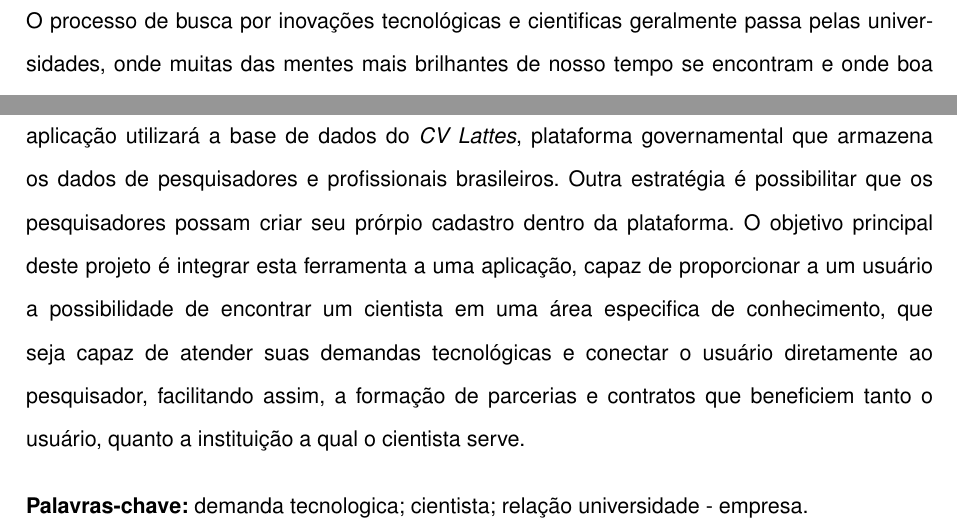
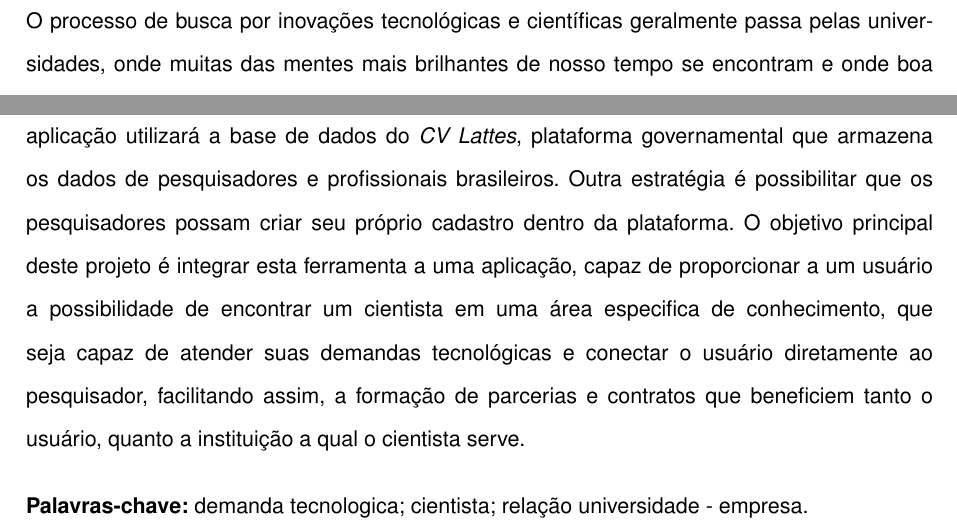
Before and after one commit to AyrtonAlbuquerque/ContrateCientista, a LaTeX thesis (Relatorio/main.tex, which reads Relatorio/PreTexto/resumo.tex): two parts of page 4 of 18, joined at a grey line, cut so that both start at the same text. Compiled offline with pdfLaTeX.

Commit message:
fix: resumo

```diff
--- a/Relatorio/PreTexto/resumo.tex
+++ b/Relatorio/PreTexto/resumo.tex
@@ -2,6 +2,6 @@
 %                                            Resumo                                           %
 % ------------------------------------------------------------------------------------------- %
 \begin{resumoutfpr}
-    O processo de busca por inovações tecnológicas e cientificas geralmente passa pelas universidades, onde muitas das mentes mais brilhantes de nosso tempo se encontram e onde boa parte das pesquisas de ponta é feita. Apesar da excelência na criação de novas soluções, o processo de vínculo entre uma demanda tecnológica advinda de organizações públicas ou privadas e as universidades ou ICTs para se chegar até um cientista capaz de atender tal demanda, é por muitas vezes lento, ineficiente e burocrático, o que acaba por desencorajar o mundo produtivo em procurar as ICTs para formar parcerias. Para atender esse problema, o projeto \emph{Contrate um Cientista} tem como objetivo criar uma plataforma onde o setor produtivo, comercial e acadêmico, por meio de uma aplicação, poderá encontrar um cientista capaz de atender suas demandas de forma mais simples e direta, sem a necessidade de terceiros.
-    A aplicação utilizará a base de dados do \emph{CV Lattes}, plataforma governamental que armazena os dados de pesquisadores e profissionais brasileiros. Outra estratégia é possibilitar que os pesquisadores possam criar seu prórpio cadastro dentro da plataforma. O objetivo principal deste projeto é integrar esta ferramenta a uma aplicação, capaz de proporcionar a um usuário a possibilidade de encontrar um cientista em uma área especifica de conhecimento, que seja capaz de atender suas demandas tecnológicas e conectar o usuário diretamente ao pesquisador, facilitando assim, a formação de parcerias e contratos que beneficiem tanto o usuário, quanto a instituição a qual o cientista serve.
+    O processo de busca por inovações tecnológicas e científicas geralmente passa pelas universidades, onde muitas das mentes mais brilhantes de nosso tempo se encontram e onde boa parte das pesquisas de ponta é feita. Apesar da excelência na criação de novas soluções, o processo de vínculo entre uma demanda tecnológica advinda de organizações públicas ou privadas e as universidades ou ICTs para se chegar até um cientista capaz de atender tal demanda, é por muitas vezes lento, ineficiente e burocrático, o que acaba por desencorajar o mundo produtivo em procurar as ICTs para formar parcerias. Para atender esse problema, o projeto \emph{Contrate um Cientista} tem como objetivo criar uma plataforma onde o setor produtivo, comercial e acadêmico, por meio de uma aplicação, poderá encontrar um cientista capaz de atender suas demandas de forma mais simples e direta, sem a necessidade de terceiros.
+    A aplicação utilizará a base de dados do \emph{CV Lattes}, plataforma governamental que armazena os dados de pesquisadores e profissionais brasileiros. Outra estratégia é possibilitar que os pesquisadores possam criar seu próprio cadastro dentro da plataforma. O objetivo principal deste projeto é integrar esta ferramenta a uma aplicação, capaz de proporcionar a um usuário a possibilidade de encontrar um cientista em uma área especifica de conhecimento, que seja capaz de atender suas demandas tecnológicas e conectar o usuário diretamente ao pesquisador, facilitando assim, a formação de parcerias e contratos que beneficiem tanto o usuário, quanto a instituição a qual o cientista serve.
 \end{resumoutfpr}
```
